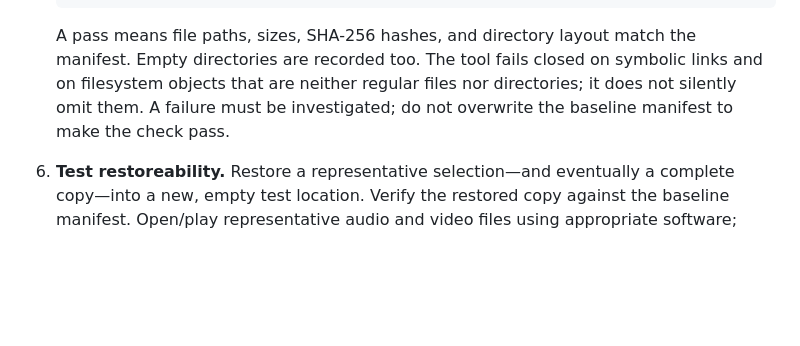
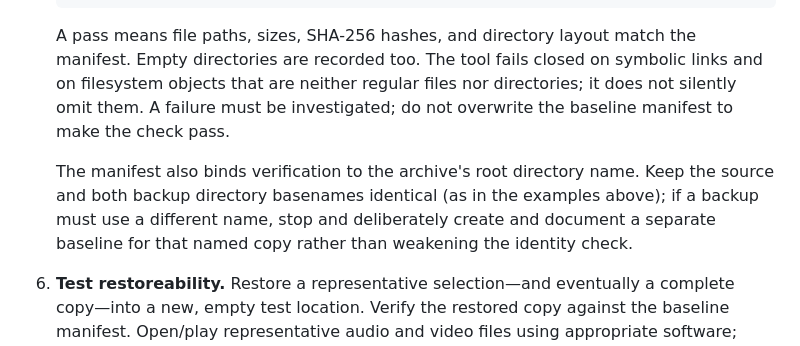
Before and after one commit to phoenxmusic/phoenxmusic.github.io, a Markdown page: docs/ARCHIVE_INTAKE_CHECKLIST.md, the part around the change. Rendered like a GitHub page; blank space fills up the shorter version.

Commit message:
Clarify archive root naming for backup verification

```diff
--- a/docs/ARCHIVE_INTAKE_CHECKLIST.md
+++ b/docs/ARCHIVE_INTAKE_CHECKLIST.md
@@ -44,6 +44,8 @@ This procedure is for the **real source archive**, not the generated website. Th
 
    A pass means file paths, sizes, SHA-256 hashes, and directory layout match the manifest. Empty directories are recorded too. The tool fails closed on symbolic links and on filesystem objects that are neither regular files nor directories; it does not silently omit them. A failure must be investigated; do not overwrite the baseline manifest to make the check pass.
 
+   The manifest also binds verification to the archive's root directory name. Keep the source and both backup directory basenames identical (as in the examples above); if a backup must use a different name, stop and deliberately create and document a separate baseline for that named copy rather than weakening the identity check.
+
 6. **Test restoreability.** Restore a representative selection—and eventually a complete copy—into a new, empty test location. Verify the restored copy against the baseline manifest. Open/play representative audio and video files using appropriate software; checksums alone do not establish that files are playable or complete.
 
 7. **Record evidence.** Keep the manifest, verification output, copy dates, device/location identifiers, exceptions, and restore-test results. Avoid placing private file contents or sensitive personal data in a public repository.
```
